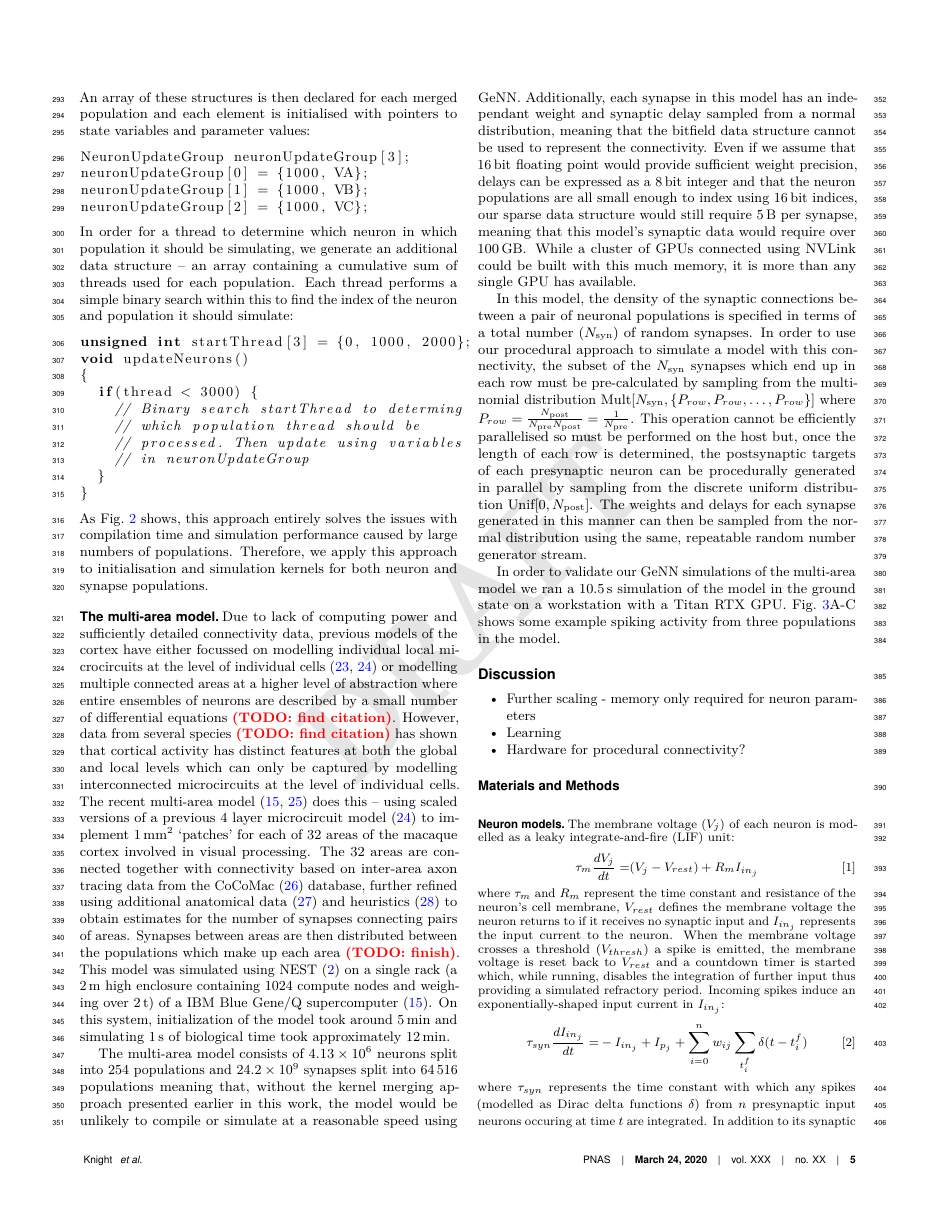
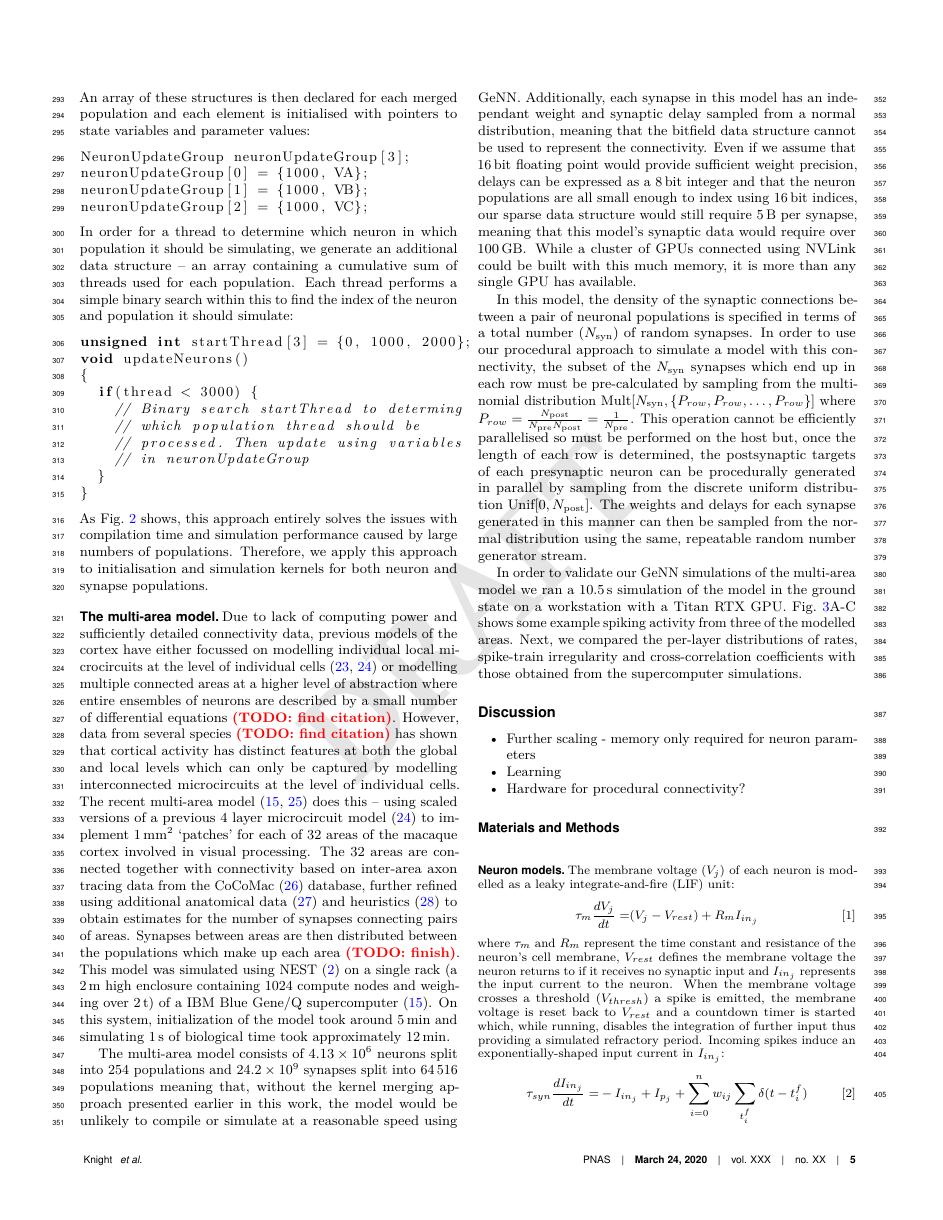
Before and after one commit to BrainsOnBoard/procedural_paper, a LaTeX document (procedural.tex): page 5 of 6. Compiled offline with pdfLaTeX.

Commit message:
multi area plot with updated data

```diff
--- a/procedural.tex
+++ b/procedural.tex
@@ -278,7 +278,9 @@ This operation cannot be efficiently parallelised so must be performed on the ho
 The weights and delays for each synapse generated in this manner can then be sampled from the normal distribution using the same, repeatable random number generator stream.
 
 In order to validate our GeNN simulations of the multi-area model we ran a \SI{10.5}{\second} simulation of the model in the ground state on a workstation with a Titan RTX GPU.
-Fig.~\ref{fig:multi_area}A-C shows some example spiking activity from three populations in the model.
+Fig.~\ref{fig:multi_area}A-C shows some example spiking activity from three of the modelled areas.
+Next, we compared the per-layer distributions of rates, spike-train irregularity and cross-correlation coefficients with those obtained from the supercomputer simulations.
+
 
 \section*{Discussion}
 \begin{itemize}
```
Also changed, not shown: figures/multi_area.pdf, 3 other files.
